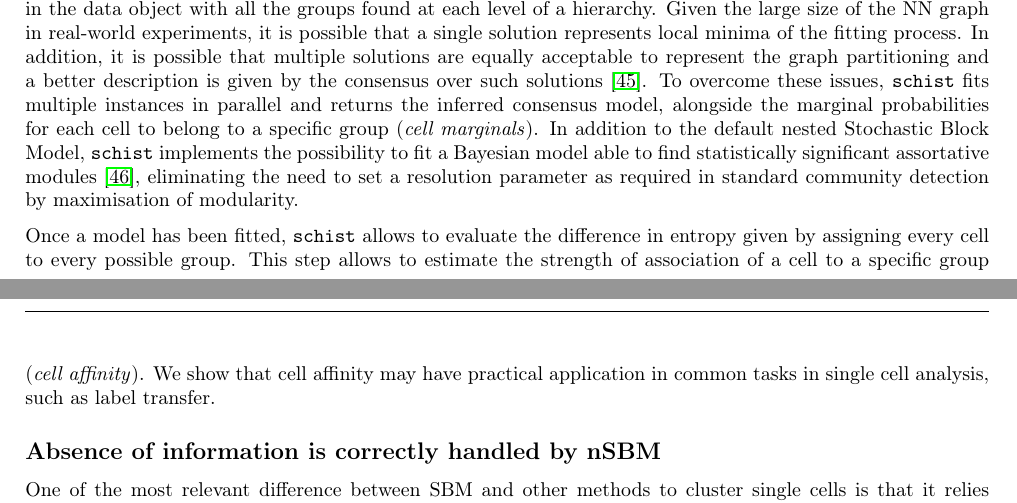
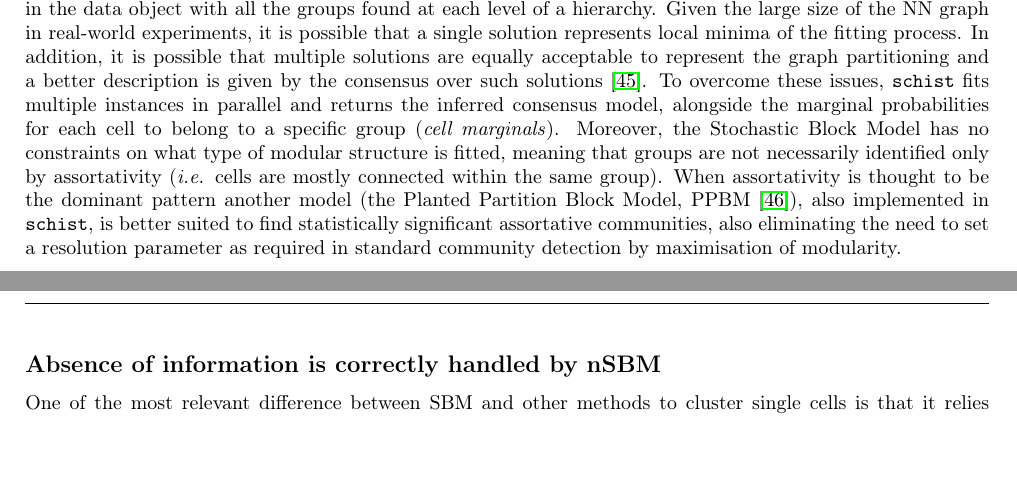
Before and after one commit to dawe/schist-paper, a LaTeX document (manuscript.tex): two parts of pages 2 and 3 of 14, joined at a grey line, cut so that both start at the same text, the shorter picture padded with empty space. Compiled offline with pdfLaTeX.

Commit message:
Last minute mods

```diff
--- a/manuscript.tex
+++ b/manuscript.tex
@@ -154,9 +154,10 @@ We developed \texttt{schist} (\href{https://github.com/dawe/schist}{https:/\slas
 
 \subsection*{Overview of \texttt{schist}}
 
-\texttt{schist} is a convenient wrapper to the \texttt{graph-tool} python library, written in python and designed to be used with \texttt{scanpy}. The most prominent function is \texttt{schist.inference.nested\_model()} which takes a \texttt{AnnData} object as input and fits a nested Stochastic Block Model on the \emph{k}NN graph built with \texttt{scanpy} functions (\emph{e.g.} \texttt{scanpy.tools.neighbors()}). When launched with default parameters, \texttt{schist} fits a model which maximises the posterior probability of having a set of cell groups (or blocks) given a graph. \texttt{schist} then annotates cells in the data object with all the groups found at each level of a hierarchy. Given the large size of the NN graph in real-world experiments, it is possible that a single solution represents local minima of the fitting process. In addition, it is possible that multiple solutions are equally acceptable to represent the graph partitioning and a better description is given by the consensus over such solutions \cite{Peixoto_2021_consensus}. To overcome these issues, \texttt{schist} fits multiple instances in parallel and returns the inferred consensus model, alongside the marginal probabilities for each cell to belong to a specific group (\emph{cell marginals}). In addition to the default nested Stochastic Block Model, \texttt{schist} implements the possibility to fit a Bayesian model able to find statistically significant assortative modules \cite{Zhang_Peixoto_2020}, eliminating the need to set a resolution parameter as required in standard community detection by maximisation of modularity.
+\texttt{schist} is a convenient wrapper to the \texttt{graph-tool} python library, written in python and designed to be used with \texttt{scanpy}. The most prominent function is \texttt{schist.inference.nested\_model()} which takes a \texttt{AnnData} object as input and fits a nested Stochastic Block Model on the \emph{k}NN graph built with \texttt{scanpy} functions (\emph{e.g.} \texttt{scanpy.tools.neighbors()}). When launched with default parameters, \texttt{schist} fits a model which maximises the posterior probability of having a set of cell groups (or blocks) given a graph. \texttt{schist} then annotates cells in the data object with all the groups found at each level of a hierarchy. Given the large size of the NN graph in real-world experiments, it is possible that a single solution represents local minima of the fitting process. In addition, it is possible that multiple solutions are equally acceptable to represent the graph partitioning and a better description is given by the consensus over such solutions \cite{Peixoto_2021_consensus}. To overcome these issues, \texttt{schist} fits multiple instances in parallel and returns the inferred consensus model, alongside the marginal probabilities for each cell to belong to a specific group (\emph{cell marginals}).
+Moreover, the Stochastic Block Model has no constraints on what type of modular structure is fitted, meaning that groups are not necessarily identified only by assortativity (\emph{i.e.} cells are mostly connected within the same group). When assortativity is thought to be the dominant pattern another model (the Planted Partition Block Model, PPBM \cite{Zhang_Peixoto_2020}), also implemented in \texttt{schist}, is better suited to find statistically significant assortative communities, also eliminating the need to set a resolution parameter as required in standard community detection by maximisation of modularity.
 
-Once a model has been fitted, \texttt{schist} allows to evaluate the difference in entropy given by assigning every cell to every possible group. This step allows to estimate the strength of association of a cell to a specific group (\emph{cell affinity}). We show that cell affinity may have practical application in common tasks in single cell analysis, such as label transfer.
+%Once a model has been fitted, \texttt{schist} allows to evaluate the difference in entropy given by assigning every cell to every possible group. This step allows to estimate the strength of association of a cell to a specific group (\emph{cell affinity}). We show that cell affinity may have practical application in common tasks in single cell analysis, such as label transfer.
 
 \subsection*{Absence of information is correctly handled by nSBM}
 
```
Also changed, not shown: manuscript.tex (2 more changed lines), 2 other files.
